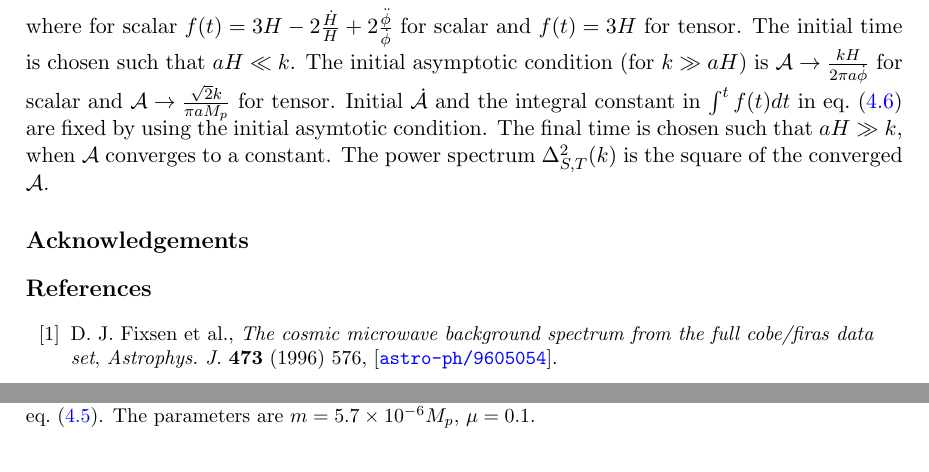
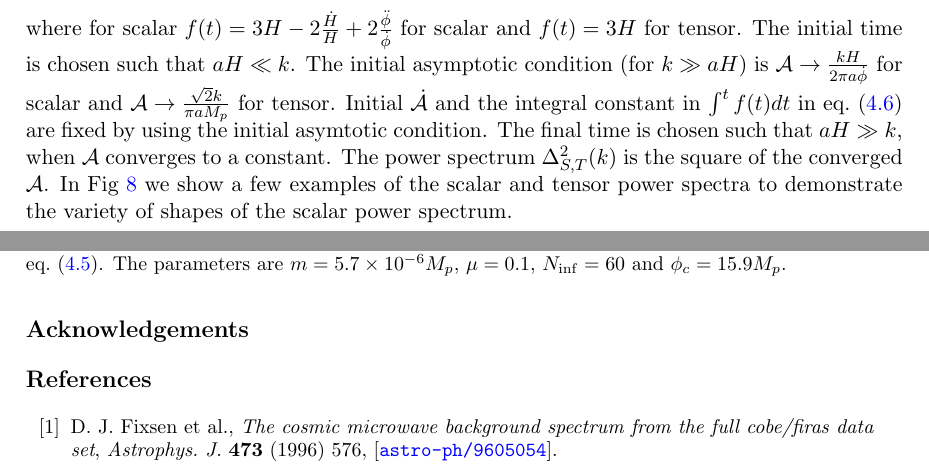
Before and after one commit to b2fh/trajectories, a LaTeX document (trajectories.tex): two parts of pages 11 and 12 of 15, joined at a grey line, cut so that both start at the same text. Compiled offline with pdfLaTeX.

```diff
--- a/trajectories.tex
+++ b/trajectories.tex
@@ -179,11 +179,11 @@
 \begin{equation}
   \ddot{\mathcal{A}} + f(t) \dot{\mathcal{A}} + \frac{k^2}{a^2} \mathcal{A} - \frac{e^{-2\int^t f(t) dt}}{\mathcal{A}^3}  = 0, \label{eq:pert}
 \end{equation}
-where for scalar $f(t) = 3 H - 2 \frac{\dot H}{H} + 2 \frac{\ddot\phi}{\dot\phi}$ for scalar and $f(t) = 3H$ for tensor. The initial time is chosen such that $aH\ll k$. The initial asymptotic condition (for $k\gg aH$) is $\mathcal{A} \rightarrow \frac{k H }{2\pi a\dot\phi}$ for scalar and $\mathcal{A} \rightarrow \frac{\sqrt{2}k}{\pi a M_p}$ for tensor.  Initial $\dot{\mathcal{A}}$ and the integral constant in $\int^t f(t) dt$ in eq.~\eqref{eq:pert} are fixed by using the initial asymtotic condition.  The final time is chosen such that $aH\gg k$, when $\mathcal{A}$ converges to a constant.  The power spectrum $\Delta^2_{S,T}(k)$ is the square of the converged $\mathcal{A}$.
+where for scalar $f(t) = 3 H - 2 \frac{\dot H}{H} + 2 \frac{\ddot\phi}{\dot\phi}$ for scalar and $f(t) = 3H$ for tensor. The initial time is chosen such that $aH\ll k$. The initial asymptotic condition (for $k\gg aH$) is $\mathcal{A} \rightarrow \frac{k H }{2\pi a\dot\phi}$ for scalar and $\mathcal{A} \rightarrow \frac{\sqrt{2}k}{\pi a M_p}$ for tensor.  Initial $\dot{\mathcal{A}}$ and the integral constant in $\int^t f(t) dt$ in eq.~\eqref{eq:pert} are fixed by using the initial asymtotic condition.  The final time is chosen such that $aH\gg k$, when $\mathcal{A}$ converges to a constant.  The power spectrum $\Delta^2_{S,T}(k)$ is the square of the converged $\mathcal{A}$. In Fig~\ref{fig:bumppower} we show a few examples of the scalar and tensor power spectra to demonstrate the variety of shapes of the scalar power spectrum.
 
 \begin{figure}
 \includegraphics[width=\figwidth]{bumppower.pdf}
-\caption{The primordial scalar and tensor power spectra for single-field inflation model defined in eq.~\eqref{eq:pot}. The parameters are $m=5.7\times 10^{-6}M_p$, $\mu = 0.1$. \label{fig:bumppower}}
+\caption{The primordial scalar and tensor power spectra for single-field inflation model defined in eq.~\eqref{eq:pot}. The parameters are $m=5.7\times 10^{-6}M_p$, $\mu = 0.1$, $N_{\rm inf} = 60$ and $\phi_c = 15.9M_p$. \label{fig:bumppower}}
 \end{figure}
 
 \section*{Acknowledgements}
```
Also changed, not shown: figures/bumppower.pdf, trajectories.tex (2 more changed lines).
